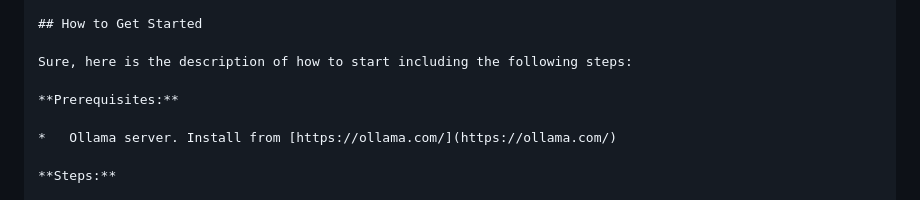
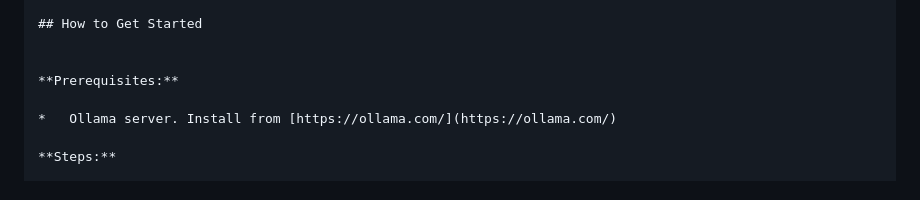
Before and after one commit to ahmad-zurih/rag-framework, a Markdown page: readme.md, the part around the change. Drawn GitHub-style.

Commit message:
add how to get start2

```diff
--- a/readme.md
+++ b/readme.md
@@ -63,7 +63,6 @@ This repository contains a Retrieval-Augmented Generation (RAG) framework for ef
 
 ## How to Get Started
 
-Sure, here is the description of how to start including the following steps:
 
 **Prerequisites:**
 
```
